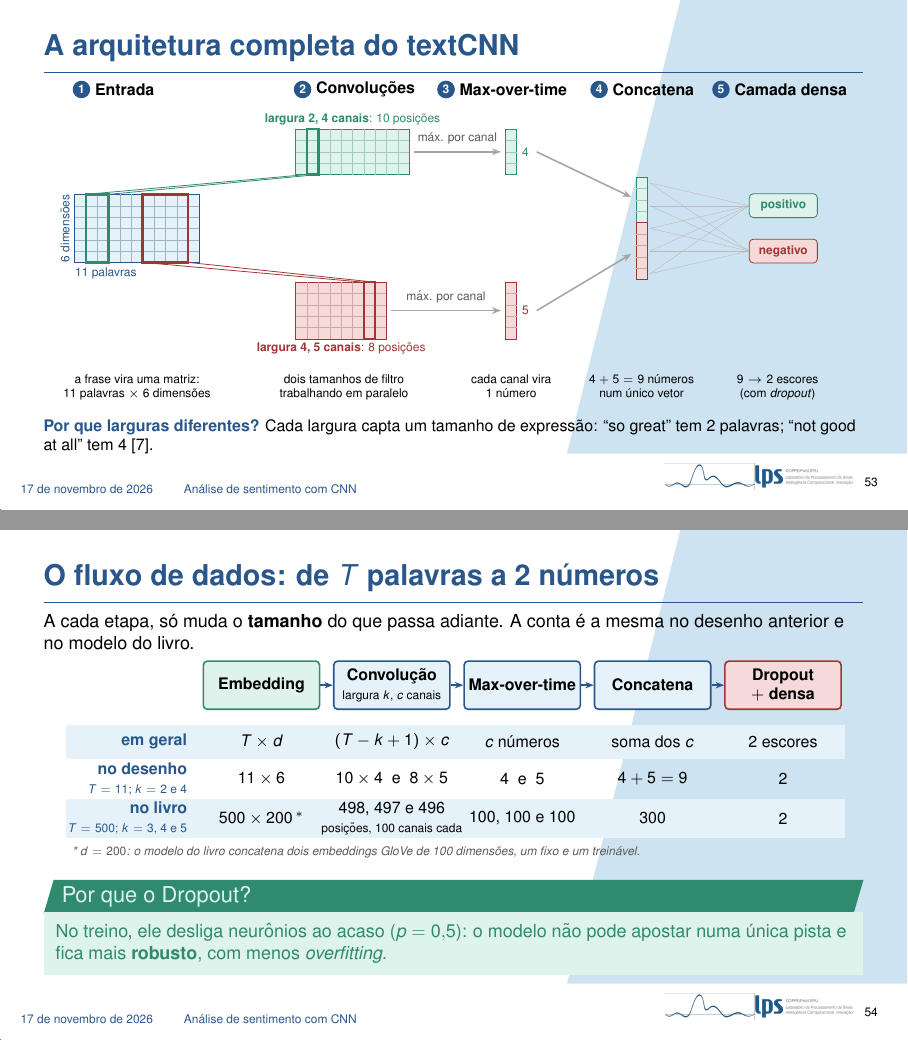
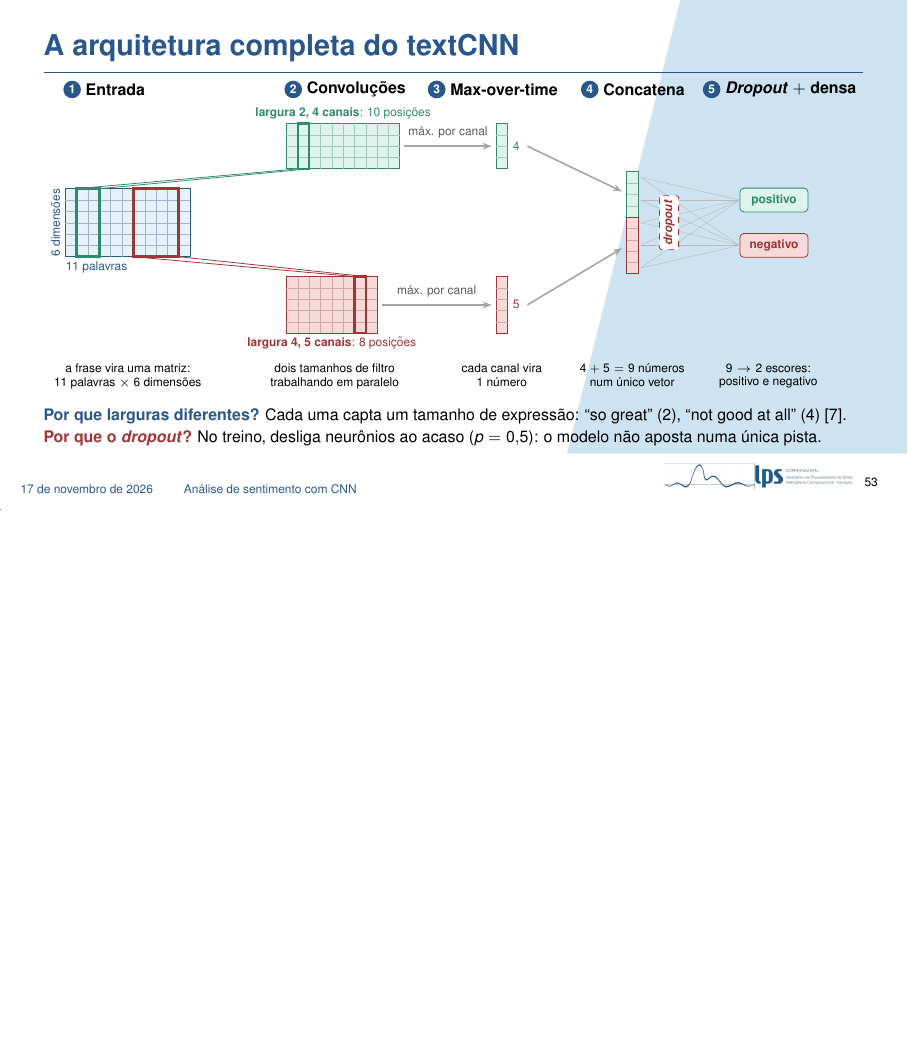
Before and after one commit to pivo1/apresentacao-nlp-v2, LaTeX slides (main.tex, which reads secoes/09_sentimento_cnn.tex): pages 53 and 54 of 68 before the commit and page 53 of 67 after it, the two joined at a grey line, the shorter picture padded with empty space. Compiled offline with pdfLaTeX.

Commit message:
Remove o slide de fluxo de dados da CNN e leva o dropout para o slide da arquitetura
Co-Authored-By: Claude Fable 5.2 <noreply@anthropic.com>

```diff
--- a/secoes/09_sentimento_cnn.tex
+++ b/secoes/09_sentimento_cnn.tex
@@ -272,31 +272,34 @@
             \draw[gray!55, very thin] (9.95,\y) -- (pos.west);
             \draw[gray!55, very thin] (9.95,\y) -- (neg.west);
         }
+        \node[draw=dexpiRedDark, dashed, fill=white, rounded corners=1pt, font=\tiny\bfseries, text=dexpiRedDark, inner sep=2pt, rotate=90] at (10.45,0) {\textit{dropout}};
         \end{scope}
 
         % titulos das etapas
-        \node[num, fill=dexpiBlue] (n1) at (0.12,2.45) {1};
+        \node[num, fill=dexpiBlue] (n1) at (0.12,2.35) {1};
         \node[tit] at (n1.east) {Entrada};
-        \node[num, fill=dexpiBlue] (n2) at (4.02,2.45) {2};
+        \node[num, fill=dexpiBlue] (n2) at (4.02,2.35) {2};
         \node[tit] at (n2.east) {Convoluções};
-        \node[num, fill=dexpiBlue] (n3) at (6.55,2.45) {3};
+        \node[num, fill=dexpiBlue] (n3) at (6.55,2.35) {3};
         \node[tit] at (n3.east) {Max-over-time};
-        \node[num, fill=dexpiBlue] (n4) at (9.25,2.45) {4};
+        \node[num, fill=dexpiBlue] (n4) at (9.25,2.35) {4};
         \node[tit] at (n4.east) {Concatena};
-        \node[num, fill=dexpiBlue] (n5) at (11.4,2.45) {5};
-        \node[tit] at (n5.east) {Camada densa};
+        \node[num, fill=dexpiBlue] (n5) at (11.4,2.35) {5};
+        \node[tit] at (n5.east) {\textit{Dropout} $+$ densa};
 
         % legendas das etapas
-        \node[leg] at (1.1,-2.45) {a frase vira uma matriz:\\11 palavras $\times$ 6 dimensões};
-        \node[leg] at (4.75,-2.45) {dois tamanhos de filtro\\trabalhando em paralelo};
-        \node[leg] at (7.7,-2.45) {cada canal vira\\1 número};
-        \node[leg] at (10.0,-2.45) {$4 + 5 = 9$ números\\num único vetor};
-        \node[leg] at (12.4,-2.45) {$9 \to 2$ escores\\(com \textit{dropout})};
+        \node[leg] at (1.1,-2.35) {a frase vira uma matriz:\\11 palavras $\times$ 6 dimensões};
+        \node[leg] at (4.75,-2.35) {dois tamanhos de filtro\\trabalhando em paralelo};
+        \node[leg] at (7.7,-2.35) {cada canal vira\\1 número};
+        \node[leg] at (10.0,-2.35) {$4 + 5 = 9$ números\\num único vetor};
+        \node[leg] at (12.4,-2.35) {$9 \to 2$ escores:\\positivo e negativo};
     \end{tikzpicture}
 
     \vspace{0.1cm}
     \raggedright
-    {\scriptsize \textbf{\color{dexpiBlue}Por que larguras diferentes?} Cada largura capta um tamanho de expressão: ``so great'' tem 2 palavras; ``not good at all'' tem 4 \cite{kim2014convolutional}.\par}
+    {\scriptsize \textbf{\color{dexpiBlue}Por que larguras diferentes?} Cada uma capta um tamanho de expressão: ``so great'' (2), ``not good at all'' (4) \cite{kim2014convolutional}.\par
+    \vspace{0.05cm}
+    \textbf{\color{dexpiRedDark}Por que o \textit{dropout}?} No treino, desliga neurônios ao acaso ($p = 0{,}5$): o modelo não aposta numa única pista.\par}
 
     \note{
         Agora juntamos tudo no modelo completo, o textCNN de Kim, com o exemplo do livro. Vamos da esquerda para a direita.
@@ -304,69 +307,7 @@
         Etapa 2, as convoluções. Duas trabalham em paralelo sobre a mesma entrada. A verde tem largura 2 e 4 filtros, ou 4 canais: cada parada da janela verde gera uma coluna de 4 números, e são 10 paradas. A vermelha tem largura 4 e 5 canais: 8 paradas. As larguras são diferentes de propósito: a de largura 2 capta bigramas, como ``so great'', e a de largura 4 capta expressões maiores, como ``not good at all''.
         Etapa 3, o max-over-time: de cada canal sobra só o maior valor. A grade verde vira 4 números; a vermelha, 5.
         Etapa 4: concatenamos tudo num vetor só, de 9 números.
-        Etapa 5: uma camada densa, com dropout, leva esses 9 números a 2 escores, positivo e negativo.
+        Etapa 5: uma camada densa leva esses 9 números a 2 escores, positivo e negativo.
+        Antes da camada densa entra o dropout: no treino, ele desliga neurônios ao acaso, com probabilidade de 50\%. O modelo não pode depender de uma única pista e precisa espalhar a evidência, o que o torna mais robusto e reduz o overfitting. Na hora de usar o modelo, o dropout é desligado.
     }
 \end{frame}
-
-\begin{frame}{O fluxo de dados: de $T$ palavras a 2 números}
-    \footnotesize
-    A cada etapa, só muda o \textbf{tamanho} do que passa adiante. A conta é a mesma no desenho anterior e no modelo do livro.
-
-    \vspace{0.15cm}
-    \centering
-    \begin{tikzpicture}[font=\scriptsize,
-        et/.style={rounded corners=2pt, thick, align=center, minimum width=2.05cm, minimum height=0.85cm, inner sep=2pt, font=\scriptsize\bfseries},
-        val/.style={align=center, font=\scriptsize},
-        lin/.style={anchor=east, align=right, font=\scriptsize\bfseries, text=dexpiBlue},
-        s/.style={-{Stealth[length=1.5mm]}, thick, dexpiBlue}]
-        % faixas das linhas
-        \fill[dexpiBlueLight] (-1.55,-1.0) rectangle (12.2,-0.4);
-        \fill[dexpiBlueLight] (-1.55,-2.4) rectangle (12.2,-1.7);
-        % etapas
-        \node[et, draw=dexpiGreenDark, fill=dexpiGreenLight] (e1) at (1.9,0.3) {Embedding};
-        \node[et, draw=dexpiBlue, fill=dexpiBlueLight] (e2) at (4.2,0.3) {Convolução\\{\tiny\mdseries largura $k$, $c$ canais}};
-        \node[et, draw=dexpiBlue, fill=dexpiBlueLight] (e3) at (6.5,0.3) {Max-over-time};
-        \node[et, draw=dexpiBlue, fill=dexpiBlueLight] (e4) at (8.8,0.3) {Concatena};
-        \node[et, draw=dexpiRedDark, fill=dexpiRedLight] (e5) at (11.1,0.3) {Dropout\\$+$ densa};
-        \draw[s] (e1) -- (e2);
-        \draw[s] (e2) -- (e3);
-        \draw[s] (e3) -- (e4);
-        \draw[s] (e4) -- (e5);
-        % linha 1: em geral
-        \node[lin] at (0.7,-0.7) {em geral};
-        \node[val] at (1.9,-0.7) {$T \times d$};
-        \node[val] at (4.2,-0.7) {$(T - k + 1) \times c$};
-        \node[val] at (6.5,-0.7) {$c$ números};
-        \node[val] at (8.8,-0.7) {soma dos $c$};
-        \node[val] at (11.1,-0.7) {2 escores};
-        % linha 2: no desenho
-        \node[lin] at (0.7,-1.35) {no desenho\\{\tiny\mdseries $T = 11$; $k = 2$ e $4$}};
-        \node[val] at (1.9,-1.35) {$11 \times 6$};
-        \node[val] at (4.2,-1.35) {$10 \times 4$ \;e\; $8 \times 5$};
-        \node[val] at (6.5,-1.35) {4 \;e\; 5};
-        \node[val] at (8.8,-1.35) {$4 + 5 = 9$};
-        \node[val] at (11.1,-1.35) {2};
-        % linha 3: no livro
-        \node[lin] at (0.7,-2.05) {no livro\\{\tiny\mdseries $T = 500$; $k = 3$, $4$ e $5$}};
-        \node[val] at (1.9,-2.05) {$500 \times 200^{\,*}$};
-        \node[val] at (4.2,-2.05) {$498$, $497$ e $496$\\{\tiny posições, 100 canais cada}};
-        \node[val] at (6.5,-2.05) {100, 100 e 100};
-        \node[val] at (8.8,-2.05) {300};
-        \node[val] at (11.1,-2.05) {2};
-        \node[anchor=west, font=\tiny\itshape, text=gray!70!black] at (-1.55,-2.65) {* $d = 200$: o modelo do livro concatena dois embeddings GloVe de 100 dimensões, um fixo e um treinável.};
-    \end{tikzpicture}
-
-    \vspace{0.1cm}
-    \begin{exampleblock}{Por que o Dropout?}
-        \footnotesize
-        No treino, ele desliga neurônios ao acaso ($p = 0{,}5$): o modelo não pode apostar numa única pista e fica mais \textbf{robusto}, com menos \textit{overfitting}.
-    \end{exampleblock}
-
-    \note{
-        Para fechar, os tamanhos, etapa por etapa. A ideia é que nada aqui é mágico: em cada etapa só muda o tamanho do que passa adiante.
-        O embedding transforma T palavras numa matriz T por d. A convolução de largura k devolve T menos k mais 1 posições, para cada um dos c canais. O max-over-time reduz cada canal a 1 número. A concatenação junta os números de todas as convoluções num vetor só. E a camada densa leva esse vetor a 2 escores.
-        No desenho do slide anterior: 11 por 6 na entrada; 10 por 4 e 8 por 5 depois das convoluções; 4 e 5 depois do pooling; 9 na concatenação; e 2 na saída.
-        No modelo do livro, as críticas têm 500 palavras e as convoluções têm larguras 3, 4 e 5, com 100 canais cada. Então saem 498, 497 e 496 posições; o pooling deixa 100 números de cada; e a concatenação dá 300. Um detalhe: no livro, d é 200, porque o modelo usa dois embeddings GloVe de 100 dimensões lado a lado, um fixo e outro que continua treinando.
-        Antes da camada densa entra o dropout: no treino, ele desliga neurônios ao acaso, com probabilidade de 50\%. O modelo não pode depender de uma única pista e precisa espalhar a evidência, o que o torna mais robusto. Na hora de usar o modelo, o dropout é desligado.
-    }
-\end{frame}
```
